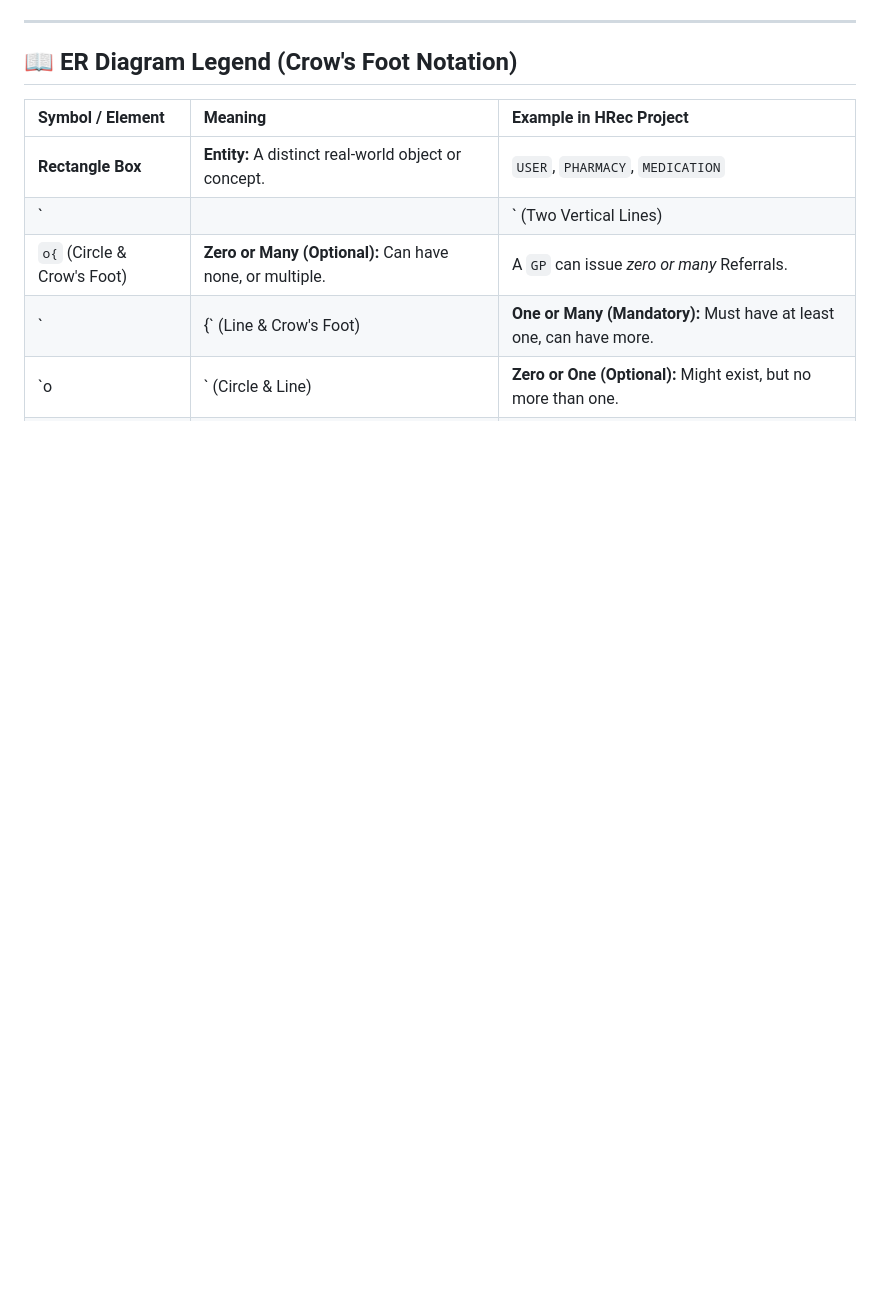
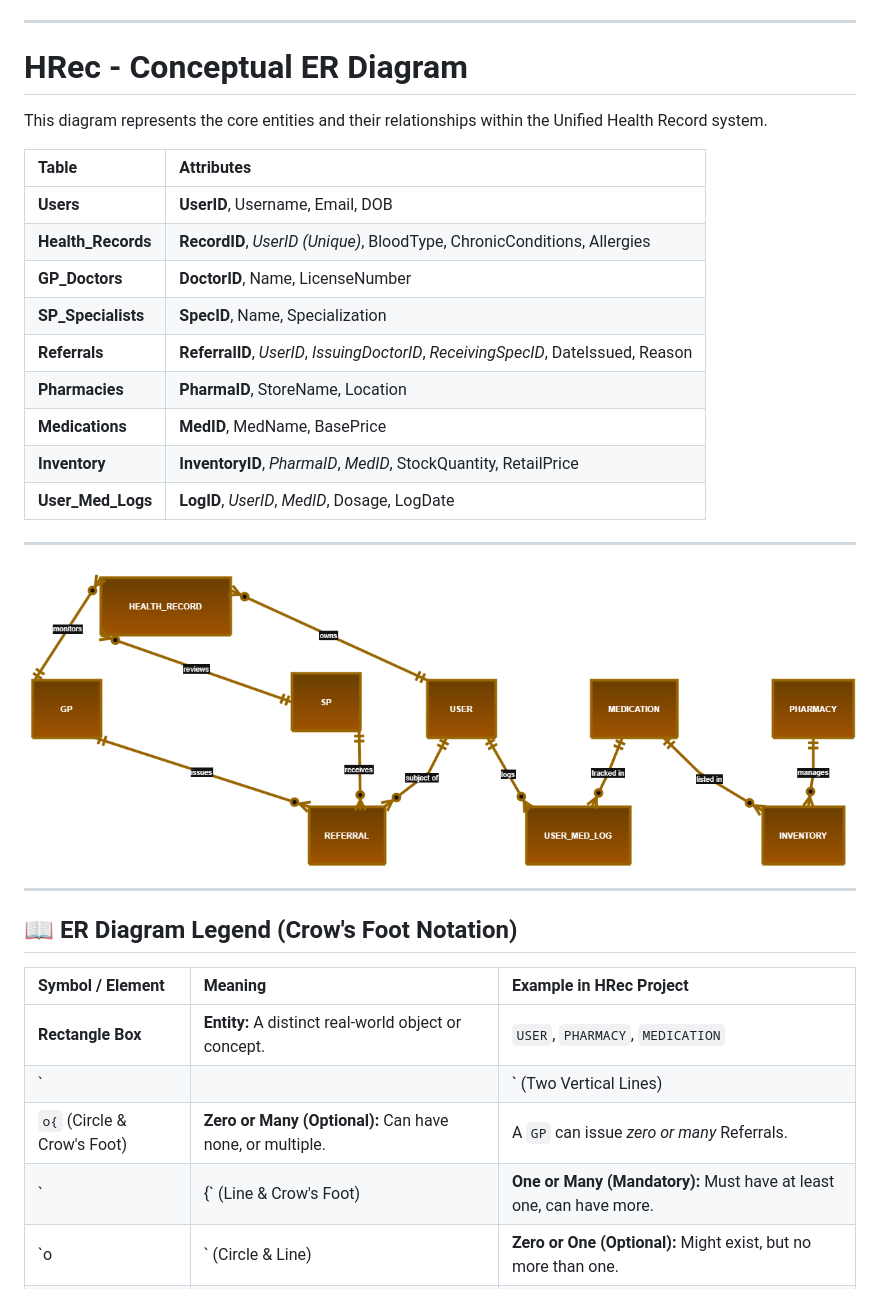
Before and after one commit to Gsasl/Unified-Health-Record, a Markdown page: Motivation/ER.md, the part around the change printed below. GitHub-like rendering; pictures changed too: Motivation/Crows_ER.png (added); blank space fills up the shorter version.

Commit message:
Fix double extension and sync final golden ER diagram

```diff
--- a/Motivation/ER.md
+++ b/Motivation/ER.md
@@ -26,5 +6,27 @@ erDiagram
 
 ---
+# HRec - Conceptual ER Diagram
+
+This diagram represents the core entities and their relationships within the Unified Health Record system.
+
+| Table | Attributes |
+| :--- | :--- |
+| **Users** | **UserID**, Username, Email, DOB |
+| **Health_Records** | **RecordID**, *UserID (Unique)*, BloodType, ChronicConditions, Allergies |
+| **GP_Doctors** | **DoctorID**, Name, LicenseNumber |
+| **SP_Specialists** | **SpecID**, Name, Specialization |
+| **Referrals** | **ReferralID**, *UserID*, *IssuingDoctorID*, *ReceivingSpecID*, DateIssued, Reason |
+| **Pharmacies** | **PharmaID**, StoreName, Location |
+| **Medications** | **MedID**, MedName, BasePrice |
+| **Inventory** | **InventoryID**, *PharmaID*, *MedID*, StockQuantity, RetailPrice |
+| **User_Med_Logs** | **LogID**, *UserID*, *MedID*, Dosage, LogDate |
+
+---
+
+![Crow's Foot ER Diagram](Crows_ER.png)
+
+---
+
 
 ## 📖 ER Diagram Legend (Crow's Foot Notation)
 
```
Also changed, not shown: other parts of Motivation/ER.md (+0 -20 lines).
